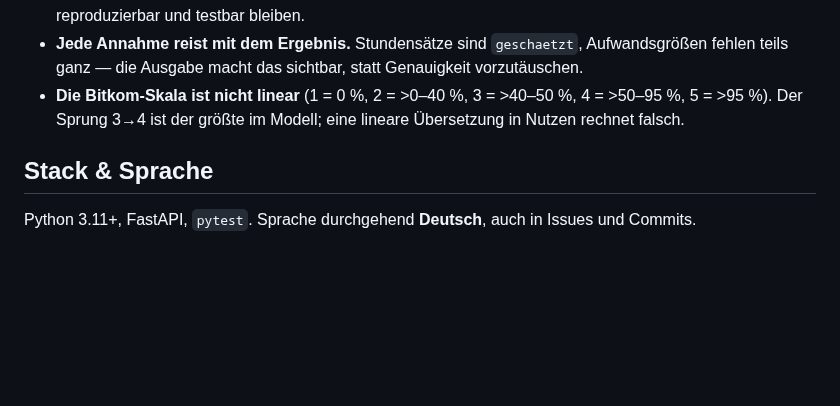
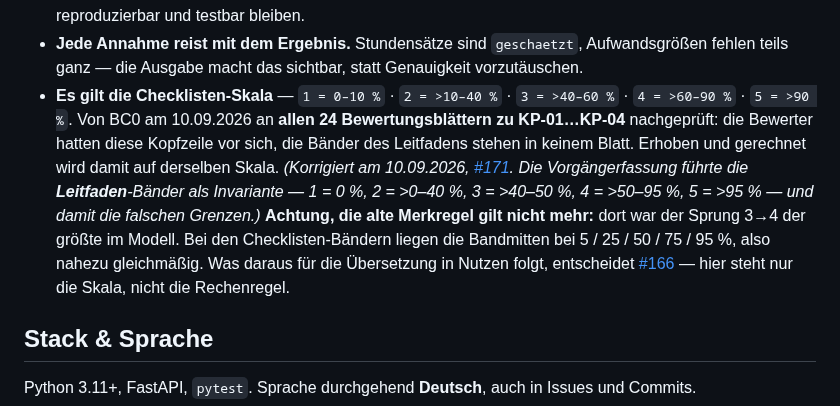
Before and after one commit to pg-coe-kmu/coe-factory, a Markdown page: bc2-strategic-advisor/CLAUDE.md, the part around the change. GitHub-like rendering; blank space fills up the shorter version.

Commit message:
BC2: die Bitkom-Invariante nannte die falschen Baender (#171)
CLAUDE.md fuehrte die Baender des Leitfadens als Invariante:

    1 = 0 %, 2 = >0-40 %, 3 = >40-50 %, 4 = >50-95 %, 5 = >95 %

Gemessen gilt aber die Checkliste. Simeon hat am 10.09.2026 alle 24
Bewertungsblaetter zu KP-01 bis KP-04 geprueft: sie tragen dieselbe
Kopfzeile, und zwar

    1 = 0-10 %, 2 = >10-40 %, 3 = >40-60 %, 4 = >60-90 %, 5 = >90 %

Die Leitfaden-Baender stehen in keinem Blatt. Das ist der staerkstmoegliche
Beleg: nicht welches Dokument die Invariante nennt, sondern was die Bewerter
beim Ausfuellen vor sich hatten.

Mit den falschen Grenzen haette die erste Value-Rechnung falsch gerechnet,
ohne dass es auffaellt.

Die Merkregel faellt mit: der Sprung 3->4 war unter den Leitfaden-Baendern
der groesste im Modell. Bei der Checkliste liegen die Bandmitten bei
5/25/50/75/95 Prozent, also nahezu gleichmaessig. Was daraus fuer die
Uebersetzung in Nutzen folgt, entscheidet #166 — hier steht nur die Skala.

#171 bleibt offen: die Frage nach der Skala ist beantwortet, die Folgen
fuer das Value-Modell sind eine eigene Sitzung.

```diff
--- a/bc2-strategic-advisor/CLAUDE.md
+++ b/bc2-strategic-advisor/CLAUDE.md
@@ -89,8 +89,18 @@ Der Vertrag verlor beim Sprung v1→v2 die Felder `akzeptanzkriterien_geschaeftl
   damit sie reproduzierbar und testbar bleiben.
 - **Jede Annahme reist mit dem Ergebnis.** Stundensätze sind `geschaetzt`, Aufwandsgrößen fehlen
   teils ganz — die Ausgabe macht das sichtbar, statt Genauigkeit vorzutäuschen.
-- **Die Bitkom-Skala ist nicht linear** (1 = 0 %, 2 = >0–40 %, 3 = >40–50 %, 4 = >50–95 %, 5 = >95 %).
-  Der Sprung 3→4 ist der größte im Modell; eine lineare Übersetzung in Nutzen rechnet falsch.
+- **Es gilt die Checklisten-Skala** — `1 = 0–10 %` · `2 = >10–40 %` · `3 = >40–60 %` ·
+  `4 = >60–90 %` · `5 = >90 %`. Von BC0 am 10.09.2026 an **allen 24 Bewertungsblättern zu
+  KP-01…KP-04** nachgeprüft: die Bewerter hatten diese Kopfzeile vor sich, die Bänder des
+  Leitfadens stehen in keinem Blatt. Erhoben und gerechnet wird damit auf derselben Skala.
+  *(Korrigiert am 10.09.2026, [#171](https://github.com/pg-coe-kmu/coe-factory/issues/171). Die
+  Vorgängerfassung führte die **Leitfaden**-Bänder als Invariante — 1 = 0 %, 2 = >0–40 %,
+  3 = >40–50 %, 4 = >50–95 %, 5 = >95 % — und damit die falschen Grenzen.)*
+  **Achtung, die alte Merkregel gilt nicht mehr:** dort war der Sprung 3→4 der größte im Modell.
+  Bei den Checklisten-Bändern liegen die Bandmitten bei 5 / 25 / 50 / 75 / 95 %, also nahezu
+  gleichmäßig. Was daraus für die Übersetzung in Nutzen folgt, entscheidet
+  [#166](https://github.com/pg-coe-kmu/coe-factory/issues/166) — hier steht nur die Skala,
+  nicht die Rechenregel.
 
 ## Stack & Sprache
 
```
